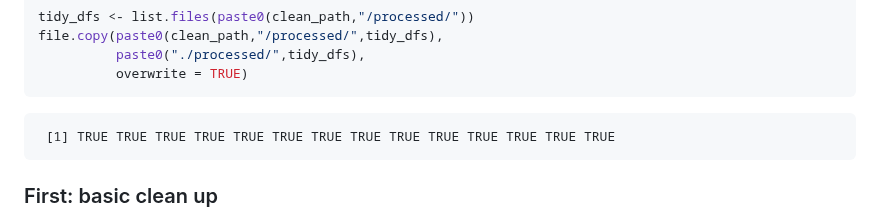
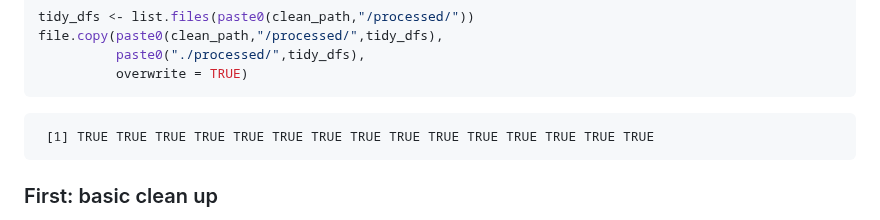
Before and after one commit to BITSS/SSRP_dashboard, a Markdown page: 01-data-filtering.md, the part around the change. Drawn GitHub-style.

Commit message:
5/23 No Code Changed. Confirming Changes

````diff
--- a/01-data-filtering.md
+++ b/01-data-filtering.md
@@ -24,7 +24,7 @@ file.copy(paste0(clean_path,"/processed/",tidy_dfs),
 
 
 ```
- [1] TRUE TRUE TRUE TRUE TRUE TRUE TRUE TRUE TRUE TRUE TRUE TRUE TRUE TRUE
+ [1] TRUE TRUE TRUE TRUE TRUE TRUE TRUE TRUE TRUE TRUE TRUE TRUE TRUE TRUE TRUE
 ```
 
 
````
